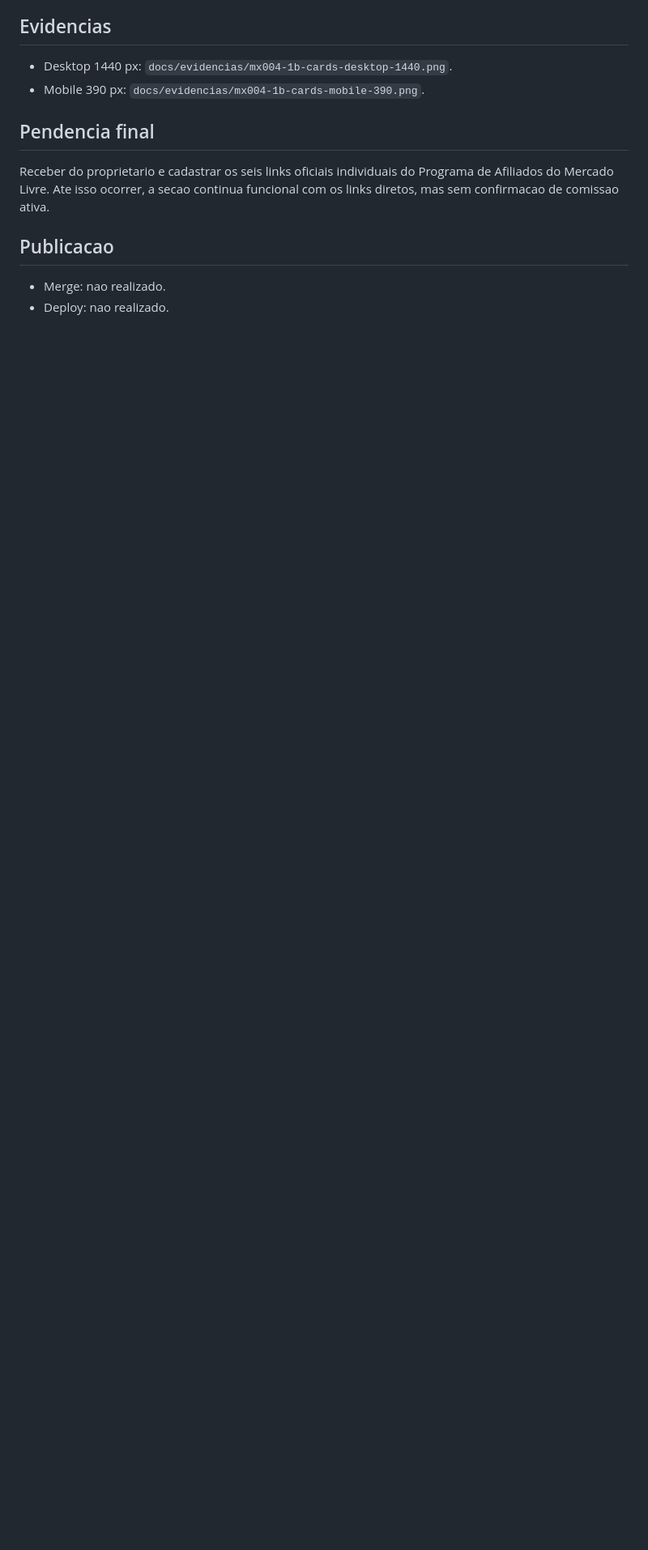
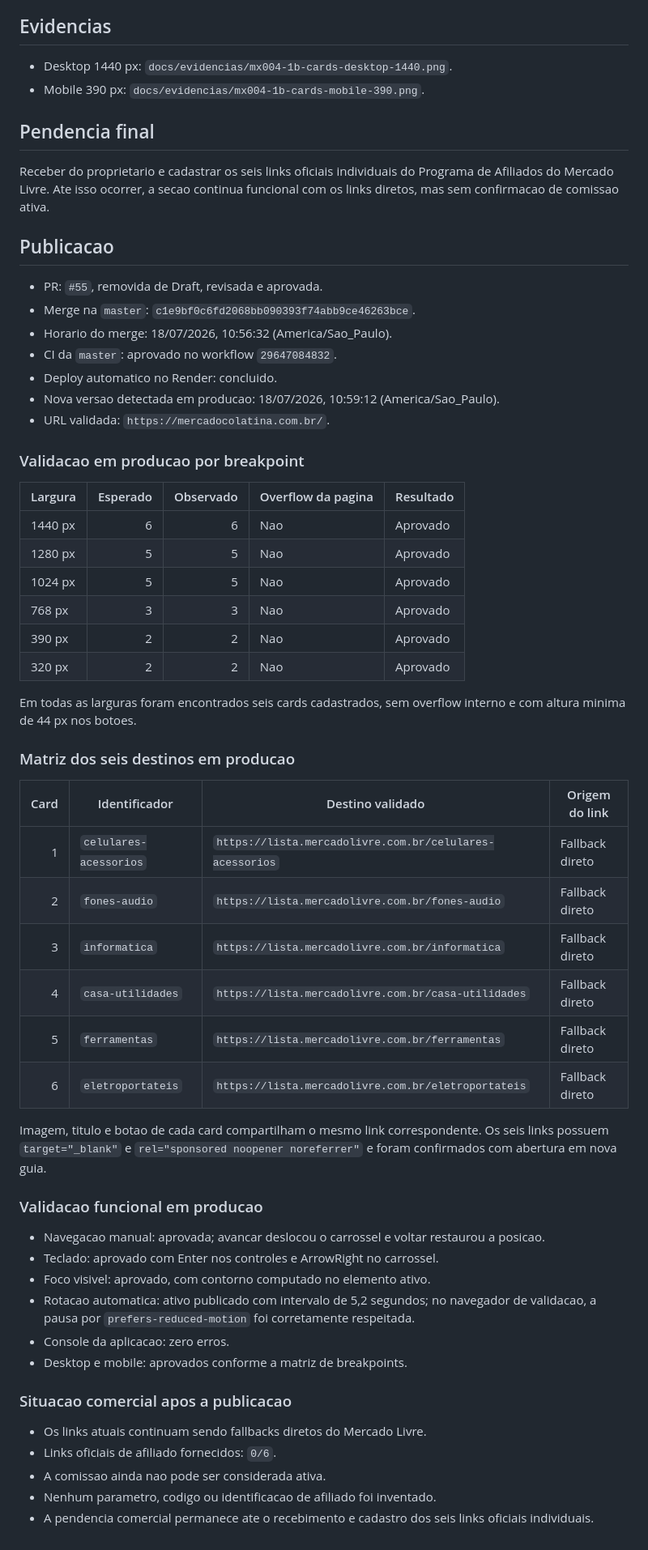
Before and after one commit to PauloEler/marketplace-colatina, a Markdown page: docs/relatorios/RELATORIO_PATCH_MX004_1B_ATIVACAO_COMERCIAL_CARDS_COMPACTOS.md, the part around the change. Shown at 81% size. GitHub-like rendering; blank space fills up the shorter version.

Commit message:
docs(patch): registra publicação MX-004.1B
Registra merge, CI, deploy, validação por breakpoint, seis destinos e situação comercial 0/6.

```diff
--- a/docs/relatorios/RELATORIO_PATCH_MX004_1B_ATIVACAO_COMERCIAL_CARDS_COMPACTOS.md
+++ b/docs/relatorios/RELATORIO_PATCH_MX004_1B_ATIVACAO_COMERCIAL_CARDS_COMPACTOS.md
@@ -129,5 +129,53 @@ Receber do proprietario e cadastrar os seis links oficiais individuais do Progra
 
 ## Publicacao
 
-- Merge: nao realizado.
-- Deploy: nao realizado.
+- PR: `#55`, removida de Draft, revisada e aprovada.
+- Merge na `master`: `c1e9bf0c6fd2068bb090393f74abb9ce46263bce`.
+- Horario do merge: 18/07/2026, 10:56:32 (America/Sao_Paulo).
+- CI da `master`: aprovado no workflow `29647084832`.
+- Deploy automatico no Render: concluido.
+- Nova versao detectada em producao: 18/07/2026, 10:59:12 (America/Sao_Paulo).
+- URL validada: `https://mercadocolatina.com.br/`.
+
+### Validacao em producao por breakpoint
+
+| Largura | Esperado | Observado | Overflow da pagina | Resultado |
+|---|---:|---:|---|---|
+| 1440 px | 6 | 6 | Nao | Aprovado |
+| 1280 px | 5 | 5 | Nao | Aprovado |
+| 1024 px | 5 | 5 | Nao | Aprovado |
+| 768 px | 3 | 3 | Nao | Aprovado |
+| 390 px | 2 | 2 | Nao | Aprovado |
+| 320 px | 2 | 2 | Nao | Aprovado |
+
+Em todas as larguras foram encontrados seis cards cadastrados, sem overflow interno e com altura minima de 44 px nos botoes.
+
+### Matriz dos seis destinos em producao
+
+| Card | Identificador | Destino validado | Origem do link |
+|---:|---|---|---|
+| 1 | `celulares-acessorios` | `https://lista.mercadolivre.com.br/celulares-acessorios` | Fallback direto |
+| 2 | `fones-audio` | `https://lista.mercadolivre.com.br/fones-audio` | Fallback direto |
+| 3 | `informatica` | `https://lista.mercadolivre.com.br/informatica` | Fallback direto |
+| 4 | `casa-utilidades` | `https://lista.mercadolivre.com.br/casa-utilidades` | Fallback direto |
+| 5 | `ferramentas` | `https://lista.mercadolivre.com.br/ferramentas` | Fallback direto |
+| 6 | `eletroportateis` | `https://lista.mercadolivre.com.br/eletroportateis` | Fallback direto |
+
+Imagem, titulo e botao de cada card compartilham o mesmo link correspondente. Os seis links possuem `target="_blank"` e `rel="sponsored noopener noreferrer"` e foram confirmados com abertura em nova guia.
+
+### Validacao funcional em producao
+
+- Navegacao manual: aprovada; avancar deslocou o carrossel e voltar restaurou a posicao.
+- Teclado: aprovado com Enter nos controles e ArrowRight no carrossel.
+- Foco visivel: aprovado, com contorno computado no elemento ativo.
+- Rotacao automatica: ativo publicado com intervalo de 5,2 segundos; no navegador de validacao, a pausa por `prefers-reduced-motion` foi corretamente respeitada.
+- Console da aplicacao: zero erros.
+- Desktop e mobile: aprovados conforme a matriz de breakpoints.
+
+### Situacao comercial apos a publicacao
+
+- Os links atuais continuam sendo fallbacks diretos do Mercado Livre.
+- Links oficiais de afiliado fornecidos: `0/6`.
+- A comissao ainda nao pode ser considerada ativa.
+- Nenhum parametro, codigo ou identificacao de afiliado foi inventado.
+- A pendencia comercial permanece ate o recebimento e cadastro dos seis links oficiais individuais.
```
